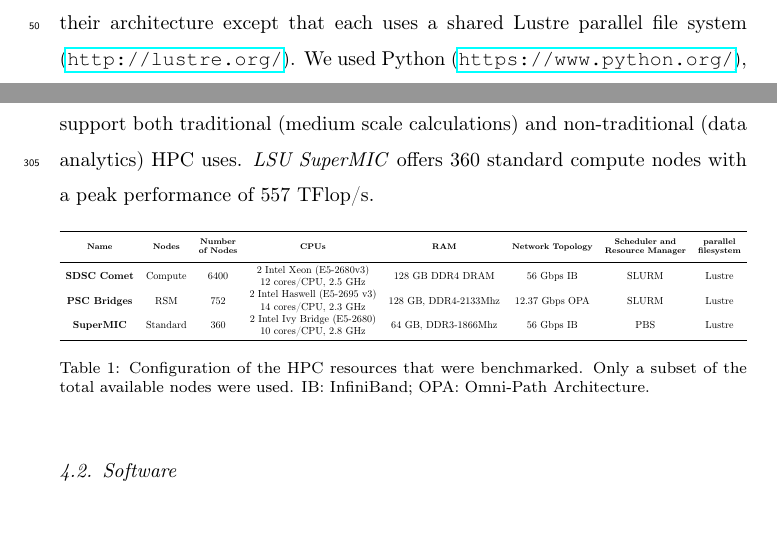
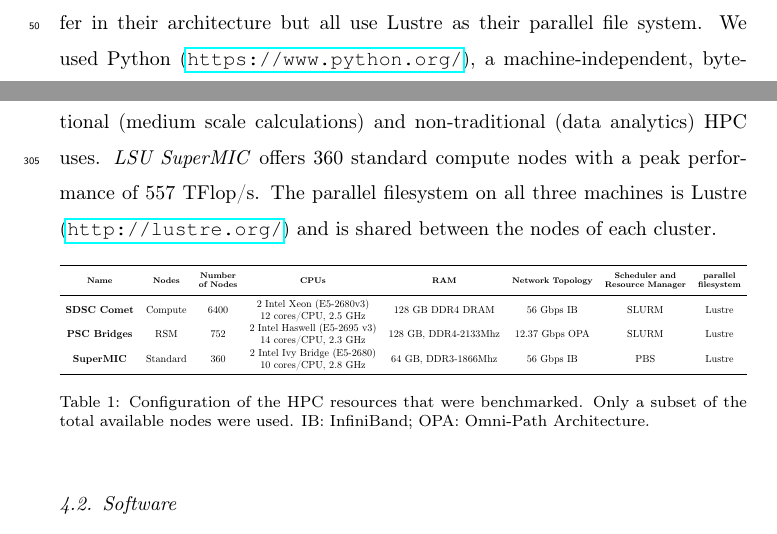
Before and after one commit to hpcanalytics/paper-hpc-py-parallel-mdanalysis, a LaTeX paper (main.tex, which reads introduction.tex, system.tex): two parts of pages 4 and 13 of 45, joined at a grey line, cut at the place of the change. Compiled offline with pdfLaTeX.

Commit message:
Lustre in Systems

```diff
--- a/introduction.tex
+++ b/introduction.tex
@@ -20,7 +20,7 @@ We especially wanted to make efficient use of the resources provided by current
 As in our previous study ~\cite{Khoshlessan:2017ab} we selected the commonly used RMSD algorithm implemented in \package{MDAnalysis} as a typical use case.
 We employed the single program multiple data (SPMD) paradigm to parallelize this algorithm on three different HPC resources (XSEDE's \emph{SDSC Comet}, \emph{LSU SuperMic}, and \emph{PSC Bridges}).
 With SPMD, each process executes essentially the same operations on different parts of the data.
-The three clusters differ in their architecture except that each uses a shared Lustre parallel file system (\url{http://lustre.org/}).
+The three clusters differ in their architecture but all use Lustre as their parallel file system.
 We used Python (\url{https://www.python.org/}), a machine-independent, byte-code interpreted, object-oriented programming (OOP) language, which is well-established in the biomolecular simulation and HPC parallel communities~\cite{Dalcin:2011aa, GAiN}.
 We show that there are two important performance parameters that determine whether we observe stragglers: the ratio of computation to the read I/O load, as measured by the time spent on computation versus the time spent on reading data from the file system, and the ratio of computation to communication load respectively.
 For problems dominated by the computation (ratio much larger than one) the algorithm scaled well without modifications but otherwise strong scaling performance beyond a single node was poor.
--- a/system.tex
+++ b/system.tex
@@ -9,6 +9,7 @@ The computational experiments were executed on standard compute nodes of three X
 \emph{PSC Bridges} is a 1.35 PFlop/s cluster with different types of computational nodes, including 16 GPU nodes, 8 large memory and 2 extreme memory nodes, and 752 regular nodes.
 It was designed to flexibly support both traditional (medium scale calculations) and non-traditional (data analytics) HPC uses.
 \emph{LSU SuperMIC} offers 360 standard compute nodes with a peak performance of 557 TFlop/s.
+The parallel filesystem on all three machines is Lustre (\url{http://lustre.org/}) and is shared between the nodes of each cluster.
 
 \begin{table}[ht!]
 	\centering
```
